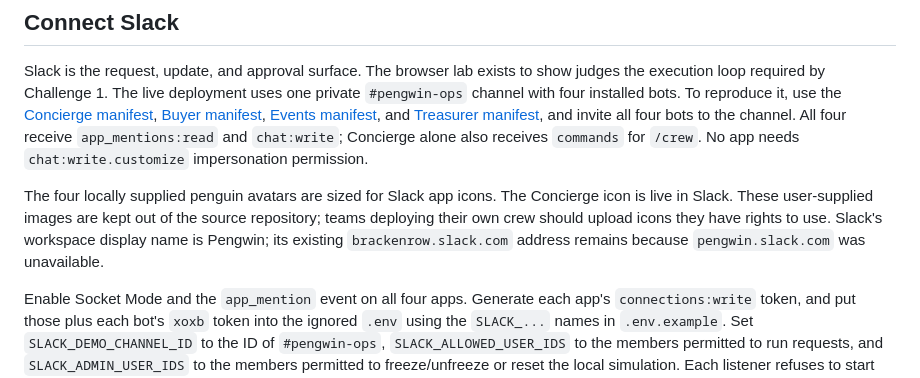
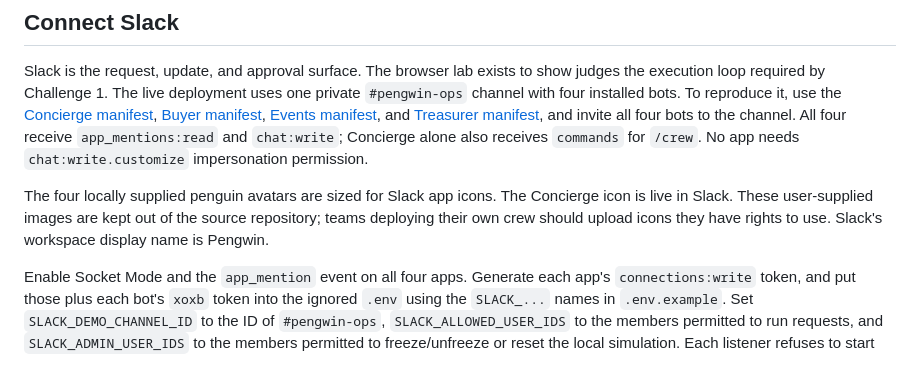
Before and after one commit to msmalls54/pengwin-crew, a Markdown page: README.md, the part around one of its changes. GitHub-like rendering.

Commit message:
Keep private Slack workspace identifiers out of README

```diff
--- a/README.md
+++ b/README.md
@@ -92,7 +92,7 @@ Real Printful quotes and FX conversion are future extensions; no comparison shou
 
 Slack is the request, update, and approval surface. The browser lab exists to show judges the execution loop required by Challenge 1. The live deployment uses one private `#pengwin-ops` channel with four installed bots. To reproduce it, use the [Concierge manifest](slack-app-manifest.yaml), [Buyer manifest](slack-manifests/buyer.yaml), [Events manifest](slack-manifests/events.yaml), and [Treasurer manifest](slack-manifests/treasurer.yaml), and invite all four bots to the channel. All four receive `app_mentions:read` and `chat:write`; Concierge alone also receives `commands` for `/crew`. No app needs `chat:write.customize` impersonation permission.
 
-The four locally supplied penguin avatars are sized for Slack app icons. The Concierge icon is live in Slack. These user-supplied images are kept out of the source repository; teams deploying their own crew should upload icons they have rights to use. Slack's workspace display name is Pengwin; its existing `brackenrow.slack.com` address remains because `pengwin.slack.com` was unavailable.
+The four locally supplied penguin avatars are sized for Slack app icons. The Concierge icon is live in Slack. These user-supplied images are kept out of the source repository; teams deploying their own crew should upload icons they have rights to use. Slack's workspace display name is Pengwin.
 
 Enable Socket Mode and the `app_mention` event on all four apps. Generate each app's `connections:write` token, and put those plus each bot's `xoxb` token into the ignored `.env` using the `SLACK_...` names in `.env.example`. Set `SLACK_DEMO_CHANNEL_ID` to the ID of `#pengwin-ops`, `SLACK_ALLOWED_USER_IDS` to the members permitted to run requests, and `SLACK_ADMIN_USER_IDS` to the members permitted to freeze/unfreeze or reset the local simulation. Each listener refuses to start without a channel and at least one allowed member. Tokens and IDs never belong in Git or the browser sandbox. [Slack's Socket Mode guide](https://docs.slack.dev/apis/events-api/using-socket-mode/) documents the app-level token and connection.
 
```
Also changed, not shown: other parts of README.md (+1 -1 lines).
